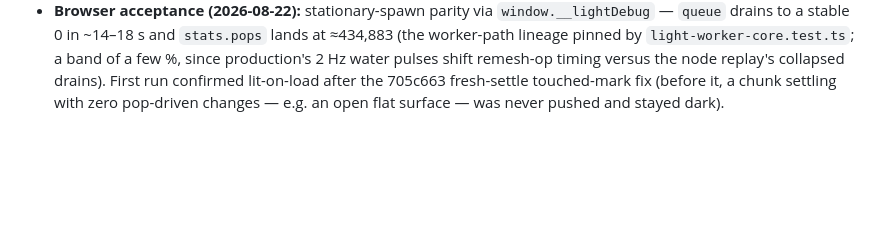
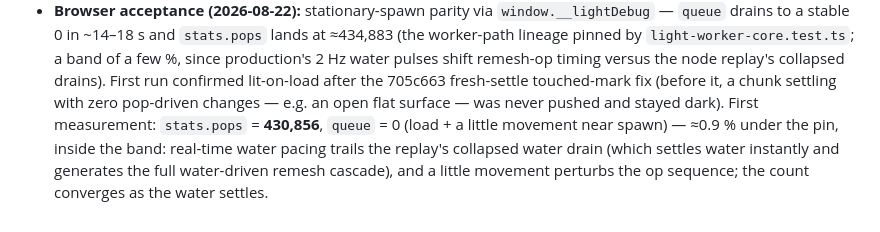
Before and after one commit to llupin4/block-world, a Markdown page: docs/adr/0012-light-worker.md, the part around the change. Drawn GitHub-style; blank space fills up the shorter version.

Commit message:
docs(adr): 0012 — record the first measured browser acceptance (430,856 pops / queue 0, load + a little movement ≈ 0.9 % under the 434,883 pin, inside the band)

```diff
--- a/docs/adr/0012-light-worker.md
+++ b/docs/adr/0012-light-worker.md
@@ -160,4 +160,8 @@ runtime sanity check is the browser stationary-spawn parity (the `__lightDebug`
   production's 2 Hz water pulses shift remesh-op timing versus the node replay's collapsed
   drains). First run confirmed lit-on-load after the 705c663 fresh-settle touched-mark fix
   (before it, a chunk settling with zero pop-driven changes — e.g. an open flat surface —
-  was never pushed and stayed dark).
+  was never pushed and stayed dark). First measurement: `stats.pops` = **430,856**,
+  `queue` = 0 (load + a little movement near spawn) — ≈0.9 % under the pin, inside the
+  band: real-time water pacing trails the replay's collapsed water drain (which settles
+  water instantly and generates the full water-driven remesh cascade), and a little
+  movement perturbs the op sequence; the count converges as the water settles.
```
